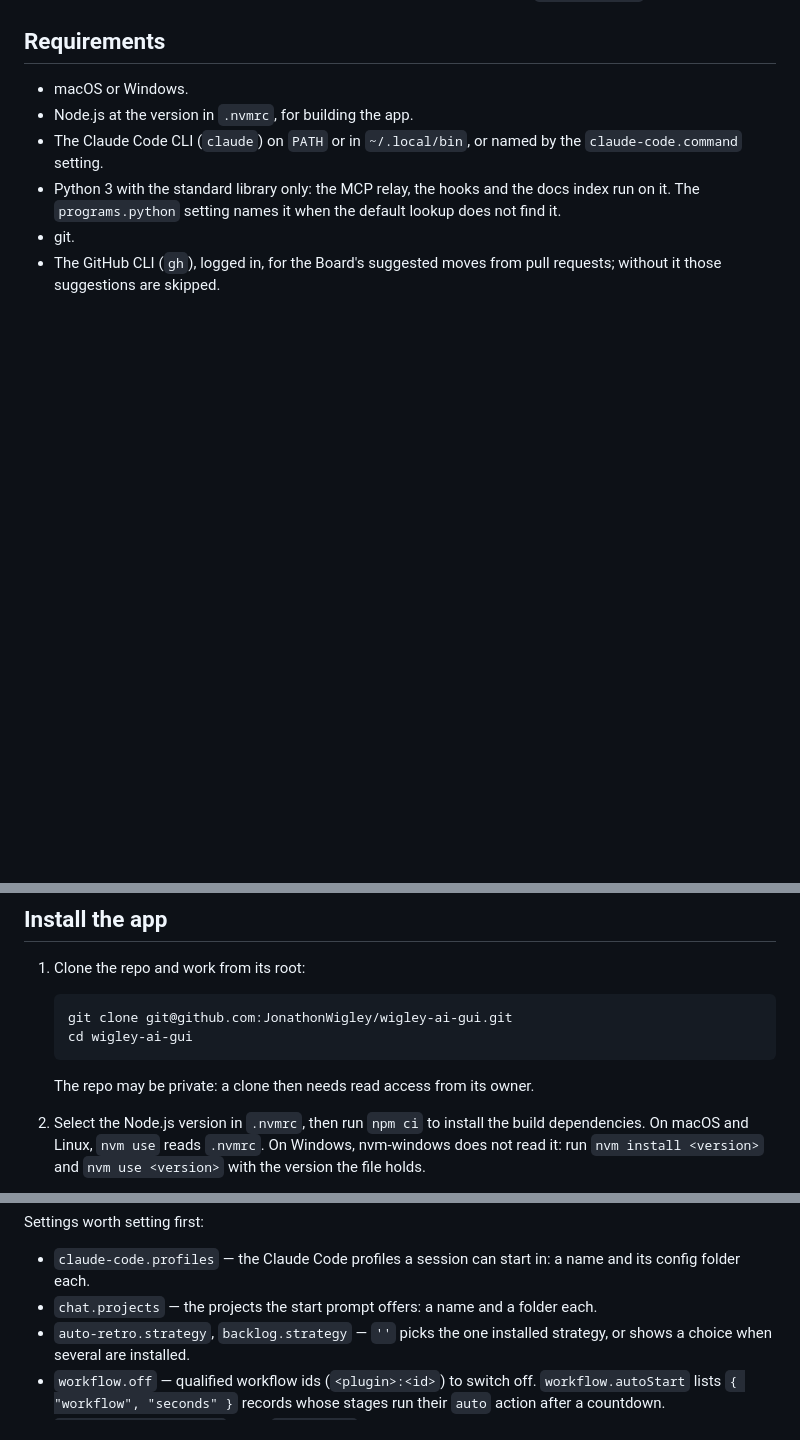
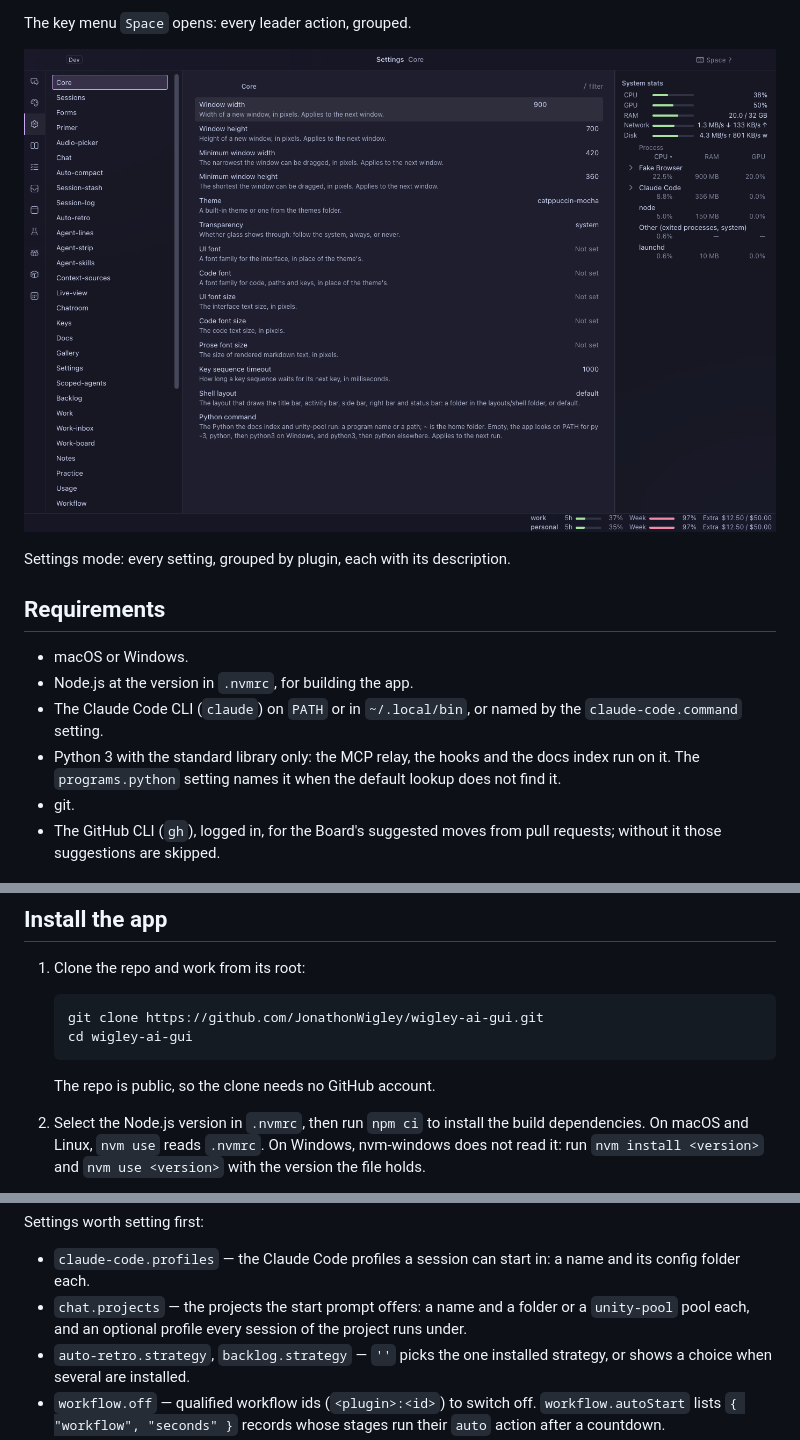
Before and after one commit to JonathonWigley/wigley-ai-gui, a Markdown page: README.md, 3 parts joined by grey strips. Drawn GitHub-style; pictures changed too: docs/images/settings.png (added); blank space fills up the shorter version.

````diff
--- a/README.md
+++ b/README.md
@@ -33,3 +49,9 @@ The app shows as Auri. Its executable, bundle and every path keep the name `wigl
+The key menu `Space` opens: every leader action, grouped.
+
+![Settings mode on its Core section](docs/images/settings.png)
+
+Settings mode: every setting, grouped by plugin, each with its description.
+
 ## Requirements
 
 - macOS or Windows.
@@ -46,11 +68,11 @@ The app shows as Auri. Its executable, bundle and every path keep the name `wigl
 1. Clone the repo and work from its root:
 
    ```
-   git clone git@github.com:JonathonWigley/wigley-ai-gui.git
+   git clone https://github.com/JonathonWigley/wigley-ai-gui.git
    cd wigley-ai-gui
    ```
 
-   The repo may be private: a clone then needs read access from its owner.
+   The repo is public, so the clone needs no GitHub account.
 
 2. Select the Node.js version in `.nvmrc`, then run `npm ci` to install the build dependencies. On macOS and Linux,
    `nvm use` reads `.nvmrc`. On Windows, nvm-windows does not read it: run `nvm install <version>` and
@@ -187,7 +209,8 @@ By plugin:
 Settings worth setting first:
 
 - `claude-code.profiles` — the Claude Code profiles a session can start in: a name and its config folder each.
-- `chat.projects` — the projects the start prompt offers: a name and a folder each.
+- `chat.projects` — the projects the start prompt offers: a name and a folder or a `unity-pool` pool each, and an
+  optional profile every session of the project runs under.
 - `auto-retro.strategy`, `backlog.strategy` — `''` picks the one installed strategy, or shows a choice when several
   are installed.
 - `workflow.off` — qualified workflow ids (`<plugin>:<id>`) to switch off. `workflow.autoStart` lists
````
Also changed, not shown: other parts of README.md (+17 -1 lines), docs/images/forms-round.png (added), docs/images/key-menu.png (added), docs/images/sessions-chat.png (added).
